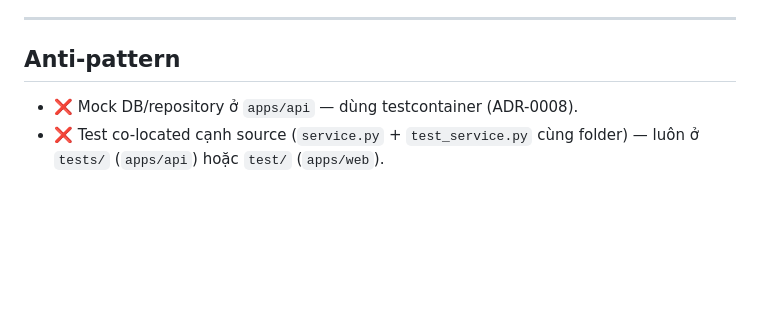
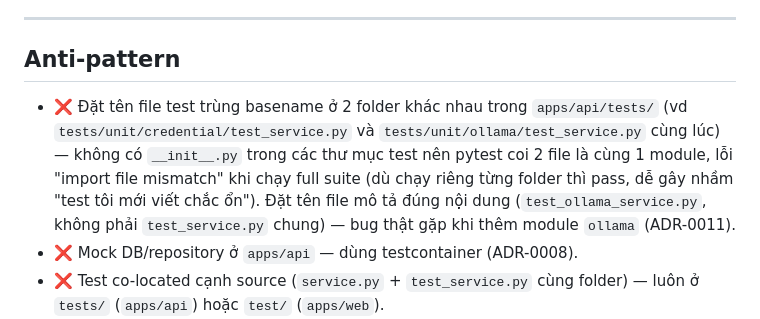
Before and after one commit to nguyendinhphongdx/OpenUltron, a Markdown page: docs/conventions/03-testing.md, the part around the change. Drawn GitHub-style; blank space fills up the shorter version.

```diff
--- a/docs/conventions/03-testing.md
+++ b/docs/conventions/03-testing.md
@@ -124,6 +124,12 @@ apps/web/
 
 ## Anti-pattern
 
+- ❌ Đặt tên file test trùng basename ở 2 folder khác nhau trong `apps/api/tests/`
+  (vd `tests/unit/credential/test_service.py` và `tests/unit/ollama/test_service.py` cùng lúc) —
+  không có `__init__.py` trong các thư mục test nên pytest coi 2 file là cùng 1 module, lỗi
+  "import file mismatch" khi chạy full suite (dù chạy riêng từng folder thì pass, dễ gây nhầm
+  "test tôi mới viết chắc ổn"). Đặt tên file mô tả đúng nội dung (`test_ollama_service.py`, không
+  phải `test_service.py` chung) — bug thật gặp khi thêm module `ollama` (ADR-0011).
 - ❌ Mock DB/repository ở `apps/api` — dùng testcontainer (ADR-0008).
 - ❌ Test co-located cạnh source (`service.py` + `test_service.py` cùng folder) — luôn ở `tests/`
   (`apps/api`) hoặc `test/` (`apps/web`).
```
Also changed, not shown: docs/adr/0011-ollama-pull-sse-streaming.md (added, +75 -0 lines), docs/roadmap/README.md (+15 -7 lines).
